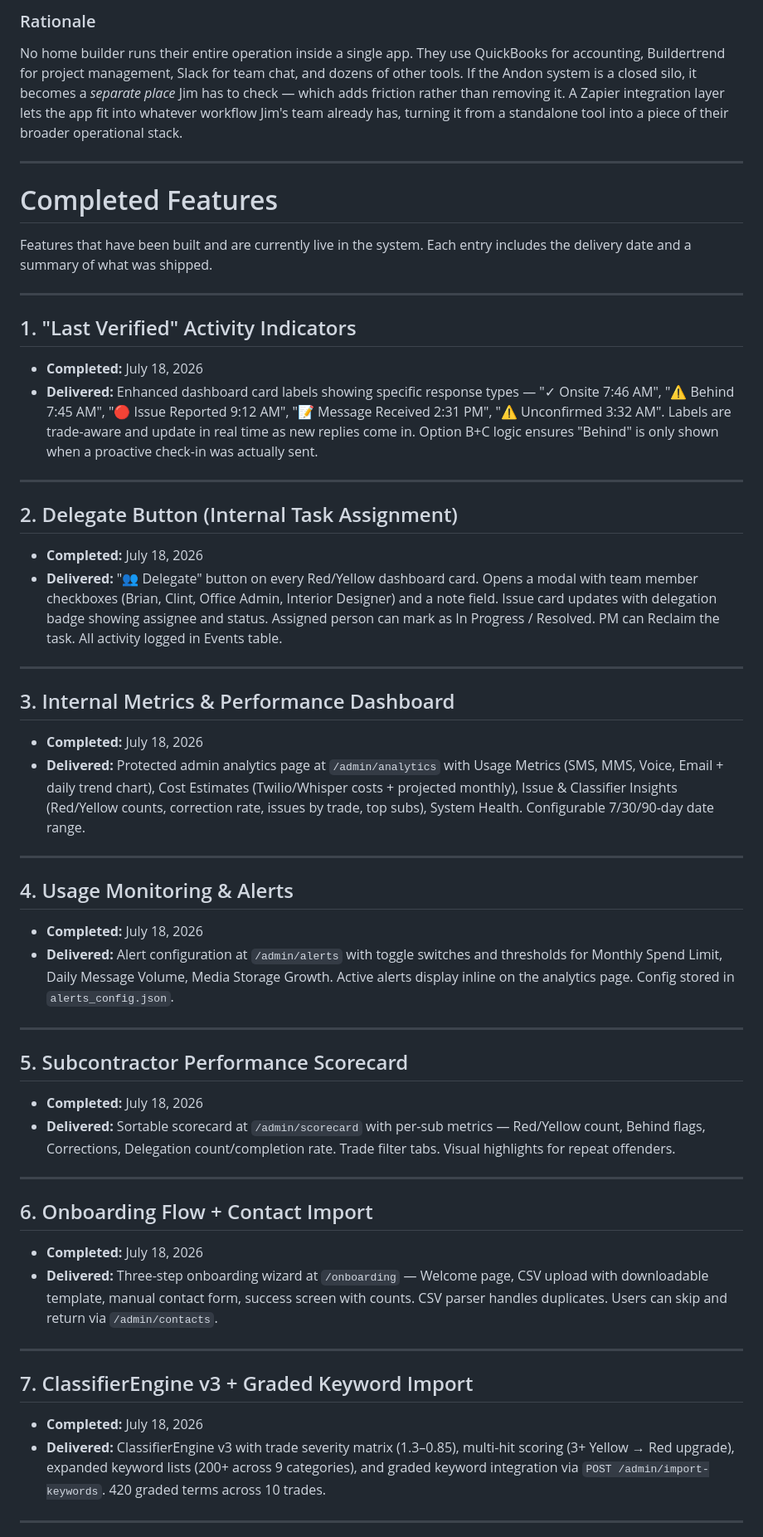
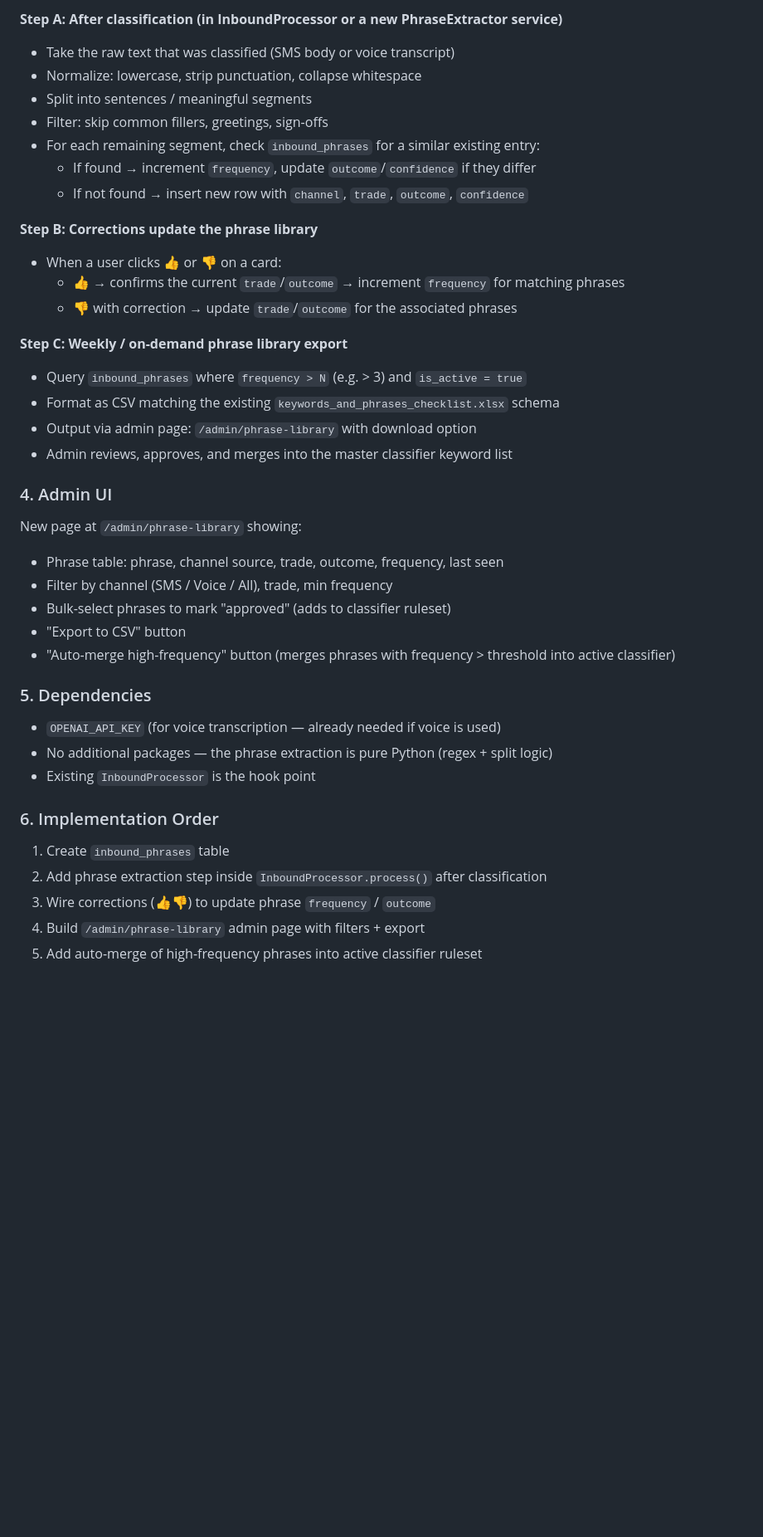
Before and after one commit to Jjc240flik/pain-relief-app, a Markdown page: andon/New_Features.md, the part around one of its changes. Shown at 83% size. Drawn GitHub-style; blank space fills up the shorter version.

```diff
--- a/andon/New_Features.md
+++ b/andon/New_Features.md
@@ -42,62 +71,44 @@ Ideally, offer a native **Zapier integration** so non-technical users can easily
 
-### Rationale
+**Step A: After classification (in InboundProcessor or a new PhraseExtractor service)**
+- Take the raw text that was classified (SMS body or voice transcript)
+- Normalize: lowercase, strip punctuation, collapse whitespace
+- Split into sentences / meaningful segments
+- Filter: skip common fillers, greetings, sign-offs
+- For each remaining segment, check `inbound_phrases` for a similar existing entry:
+  - If found → increment `frequency`, update `outcome`/`confidence` if they differ
+  - If not found → insert new row with `channel`, `trade`, `outcome`, `confidence`
 
-No home builder runs their entire operation inside a single app. They use QuickBooks for accounting, Buildertrend for project management, Slack for team chat, and dozens of other tools. If the Andon system is a closed silo, it becomes a *separate place* Jim has to check — which adds friction rather than removing it. A Zapier integration layer lets the app fit into whatever workflow Jim's team already has, turning it from a standalone tool into a piece of their broader operational stack.
+**Step B: Corrections update the phrase library**
+- When a user clicks 👍 or 👎 on a card:
+  - 👍 → confirms the current `trade`/`outcome` → increment `frequency` for matching phrases
+  - 👎 with correction → update `trade`/`outcome` for the associated phrases
 
----
+**Step C: Weekly / on-demand phrase library export**
+- Query `inbound_phrases` where `frequency > N` (e.g. > 3) and `is_active = true`
+- Format as CSV matching the existing `keywords_and_phrases_checklist.xlsx` schema
+- Output via admin page: `/admin/phrase-library` with download option
+- Admin reviews, approves, and merges into the master classifier keyword list
 
-# Completed Features
+### 4. Admin UI
 
-Features that have been built and are currently live in the system. Each entry includes the delivery date and a summary of what was shipped.
+New page at `/admin/phrase-library` showing:
+- Phrase table: phrase, channel source, trade, outcome, frequency, last seen
+- Filter by channel (SMS / Voice / All), trade, min frequency
+- Bulk-select phrases to mark "approved" (adds to classifier ruleset)
+- "Export to CSV" button
+- "Auto-merge high-frequency" button (merges phrases with frequency > threshold into active classifier)
 
----
+### 5. Dependencies
 
-## 1. "Last Verified" Activity Indicators
+- `OPENAI_API_KEY` (for voice transcription — already needed if voice is used)
+- No additional packages — the phrase extraction is pure Python (regex + split logic)
+- Existing `InboundProcessor` is the hook point
 
-- **Completed:** July 18, 2026
-- **Delivered:** Enhanced dashboard card labels showing specific response types — "✓ Onsite 7:46 AM", "⚠ Behind 7:45 AM", "🔴 Issue Reported 9:12 AM", "📝 Message Received 2:31 PM", "⚠ Unconfirmed 3:32 AM". Labels are trade-aware and update in real time as new replies come in. Option B+C logic ensures "Behind" is only shown when a proactive check-in was actually sent.
+### 6. Implementation Order
 
----
+1. Create `inbound_phrases` table
+2. Add phrase extraction step inside `InboundProcessor.process()` after classification
+3. Wire corrections (👍👎) to update phrase `frequency` / `outcome`
+4. Build `/admin/phrase-library` admin page with filters + export
+5. Add auto-merge of high-frequency phrases into active classifier ruleset
 
-## 2. Delegate Button (Internal Task Assignment)
-
-- **Completed:** July 18, 2026
-- **Delivered:** "👥 Delegate" button on every Red/Yellow dashboard card. Opens a modal with team member checkboxes (Brian, Clint, Office Admin, Interior Designer) and a note field. Issue card updates with delegation badge showing assignee and status. Assigned person can mark as In Progress / Resolved. PM can Reclaim the task. All activity logged in Events table.
-
----
-
-## 3. Internal Metrics & Performance Dashboard
-
-- **Completed:** July 18, 2026
-- **Delivered:** Protected admin analytics page at `/admin/analytics` with Usage Metrics (SMS, MMS, Voice, Email + daily trend chart), Cost Estimates (Twilio/Whisper costs + projected monthly), Issue & Classifier Insights (Red/Yellow counts, correction rate, issues by trade, top subs), System Health. Configurable 7/30/90-day date range.
-
----
-
-## 4. Usage Monitoring & Alerts
-
-- **Completed:** July 18, 2026
-- **Delivered:** Alert configuration at `/admin/alerts` with toggle switches and thresholds for Monthly Spend Limit, Daily Message Volume, Media Storage Growth. Active alerts display inline on the analytics page. Config stored in `alerts_config.json`.
-
----
-
-## 5. Subcontractor Performance Scorecard
-
-- **Completed:** July 18, 2026
-- **Delivered:** Sortable scorecard at `/admin/scorecard` with per-sub metrics — Red/Yellow count, Behind flags, Corrections, Delegation count/completion rate. Trade filter tabs. Visual highlights for repeat offenders.
-
----
-
-## 6. Onboarding Flow + Contact Import
-
-- **Completed:** July 18, 2026
-- **Delivered:** Three-step onboarding wizard at `/onboarding` — Welcome page, CSV upload with downloadable template, manual contact form, success screen with counts. CSV parser handles duplicates. Users can skip and return via `/admin/contacts`.
-
----
-
-## 7. ClassifierEngine v3 + Graded Keyword Import
-
-- **Completed:** July 18, 2026
-- **Delivered:** ClassifierEngine v3 with trade severity matrix (1.3–0.85), multi-hit scoring (3+ Yellow → Red upgrade), expanded keyword lists (200+ across 9 categories), and graded keyword integration via `POST /admin/import-keywords`. 420 graded terms across 10 trades.
-
----
-
```
Also changed, not shown: other parts of andon/New_Features.md (+61 -66 lines).
